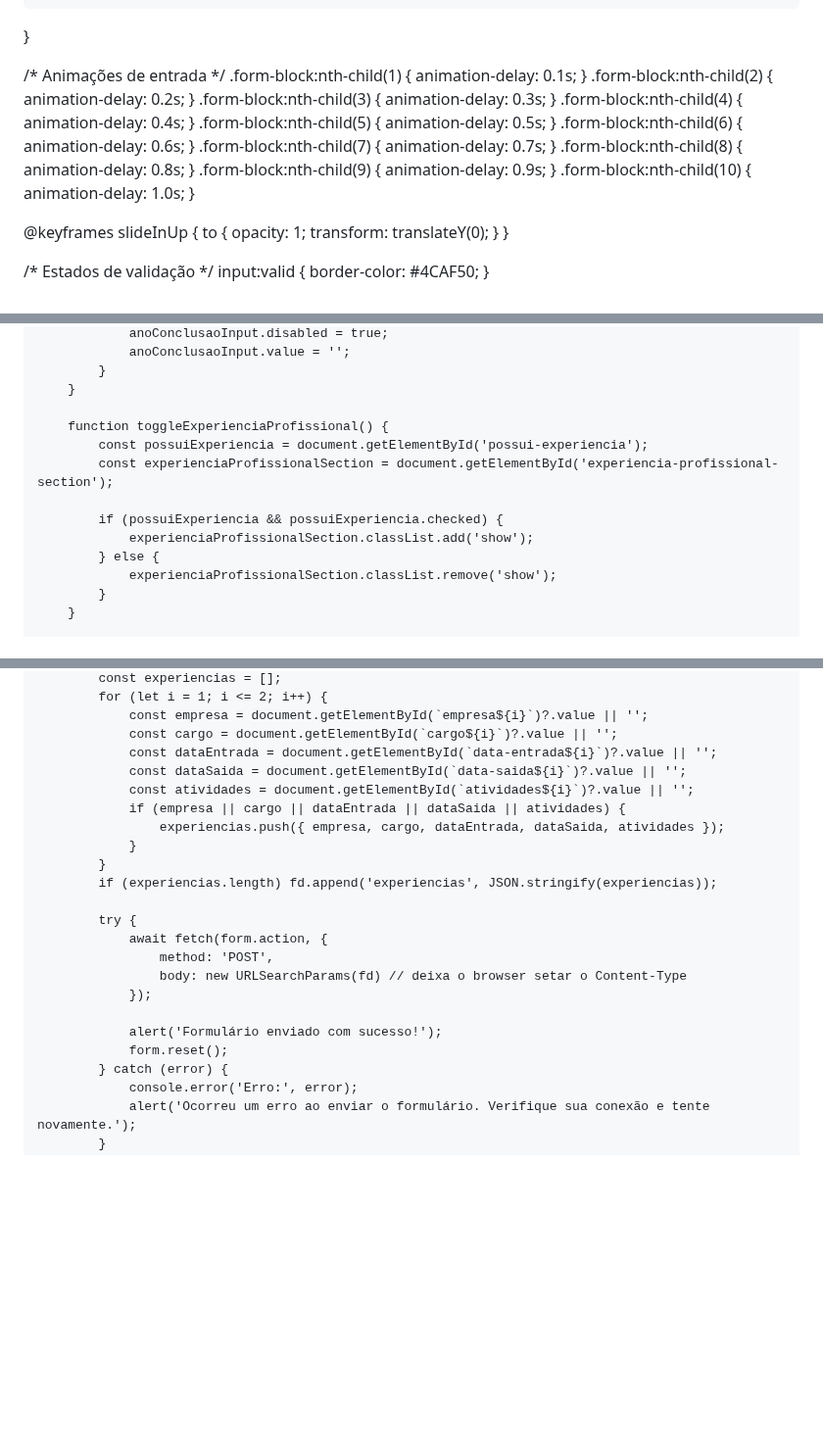
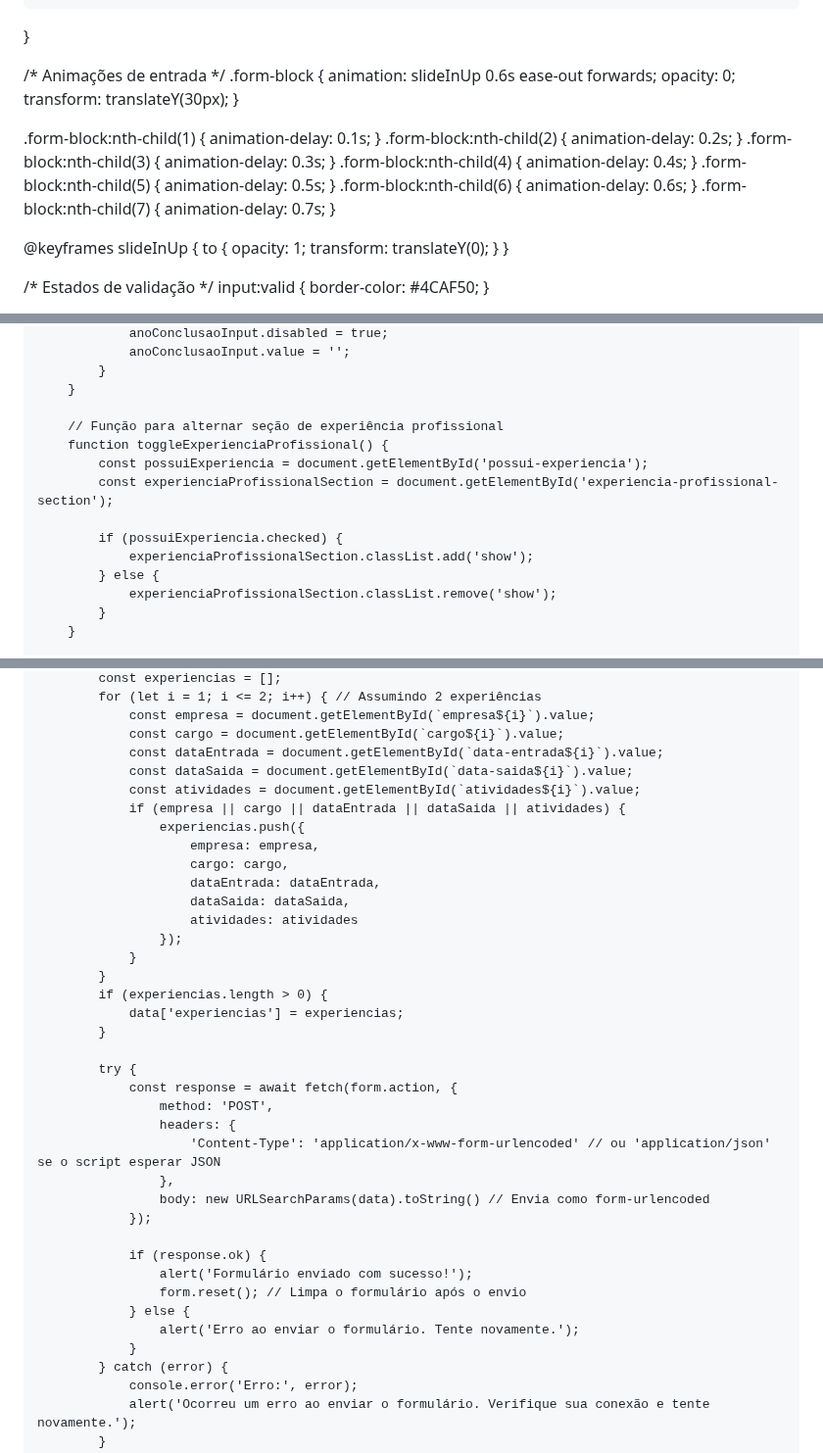
Before and after one commit to hsoperacoes/vagashering, a Markdown page: README.md, 3 parts joined by grey strips. Shown at 98% size. Rendered like a GitHub page; blank space fills up the shorter version.

```diff
--- a/README.md
+++ b/README.md
@@ -589,6 +585,12 @@ input::placeholder {
 }
 
 /* Animações de entrada */
+.form-block {
+    animation: slideInUp 0.6s ease-out forwards;
+    opacity: 0;
+    transform: translateY(30px);
+}
+
 .form-block:nth-child(1) { animation-delay: 0.1s; }
 .form-block:nth-child(2) { animation-delay: 0.2s; }
 .form-block:nth-child(3) { animation-delay: 0.3s; }
@@ -596,9 +598,6 @@ input::placeholder {
 .form-block:nth-child(5) { animation-delay: 0.5s; }
 .form-block:nth-child(6) { animation-delay: 0.6s; }
 .form-block:nth-child(7) { animation-delay: 0.7s; }
-.form-block:nth-child(8) { animation-delay: 0.8s; }
-.form-block:nth-child(9) { animation-delay: 0.9s; }
-.form-block:nth-child(10) { animation-delay: 1.0s; }
 
 @keyframes slideInUp {
     to {
@@ -1489,11 +1571,12 @@ input:focus-visible {
             }
         }
 
+        // Função para alternar seção de experiência profissional
         function toggleExperienciaProfissional() {
             const possuiExperiencia = document.getElementById('possui-experiencia');
             const experienciaProfissionalSection = document.getElementById('experiencia-profissional-section');
 
-            if (possuiExperiencia && possuiExperiencia.checked) {
+            if (possuiExperiencia.checked) {
                 experienciaProfissionalSection.classList.add('show');
             } else {
                 experienciaProfissionalSection.classList.remove('show');
@@ -1593,24 +1694,39 @@ input:focus-visible {
             const experiencias = [];
-            for (let i = 1; i <= 2; i++) {
-                const empresa = document.getElementById(`empresa${i}`)?.value || '';
-                const cargo = document.getElementById(`cargo${i}`)?.value || '';
-                const dataEntrada = document.getElementById(`data-entrada${i}`)?.value || '';
-                const dataSaida = document.getElementById(`data-saida${i}`)?.value || '';
-                const atividades = document.getElementById(`atividades${i}`)?.value || '';
+            for (let i = 1; i <= 2; i++) { // Assumindo 2 experiências
+                const empresa = document.getElementById(`empresa${i}`).value;
+                const cargo = document.getElementById(`cargo${i}`).value;
+                const dataEntrada = document.getElementById(`data-entrada${i}`).value;
+                const dataSaida = document.getElementById(`data-saida${i}`).value;
+                const atividades = document.getElementById(`atividades${i}`).value;
                 if (empresa || cargo || dataEntrada || dataSaida || atividades) {
-                    experiencias.push({ empresa, cargo, dataEntrada, dataSaida, atividades });
+                    experiencias.push({
+                        empresa: empresa,
+                        cargo: cargo,
+                        dataEntrada: dataEntrada,
+                        dataSaida: dataSaida,
+                        atividades: atividades
+                    });
                 }
             }
-            if (experiencias.length) fd.append('experiencias', JSON.stringify(experiencias));
+            if (experiencias.length > 0) {
+                data['experiencias'] = experiencias;
+            }
 
             try {
-                await fetch(form.action, {
+                const response = await fetch(form.action, {
                     method: 'POST',
-                    body: new URLSearchParams(fd) // deixa o browser setar o Content-Type
+                    headers: {
+                        'Content-Type': 'application/x-www-form-urlencoded' // ou 'application/json' se o script esperar JSON
+                    },
+                    body: new URLSearchParams(data).toString() // Envia como form-urlencoded
                 });
 
-                alert('Formulário enviado com sucesso!');
-                form.reset();
+                if (response.ok) {
+                    alert('Formulário enviado com sucesso!');
+                    form.reset(); // Limpa o formulário após o envio
+                } else {
+                    alert('Erro ao enviar o formulário. Tente novamente.');
+                }
             } catch (error) {
                 console.error('Erro:', error);
                 alert('Ocorreu um erro ao enviar o formulário. Verifique sua conexão e tente novamente.');
```
Also changed, not shown: other parts of README.md (+138 -41 lines).
